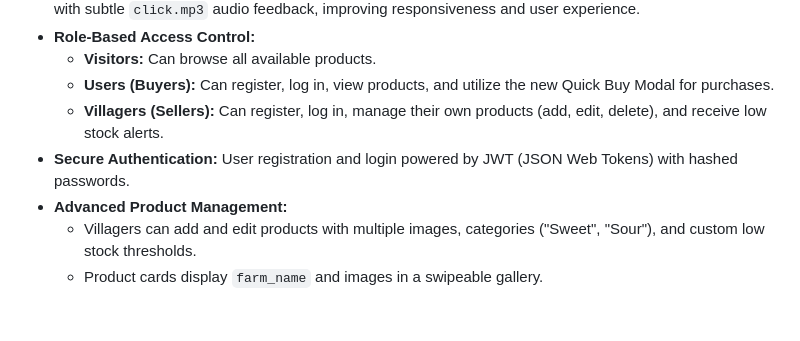
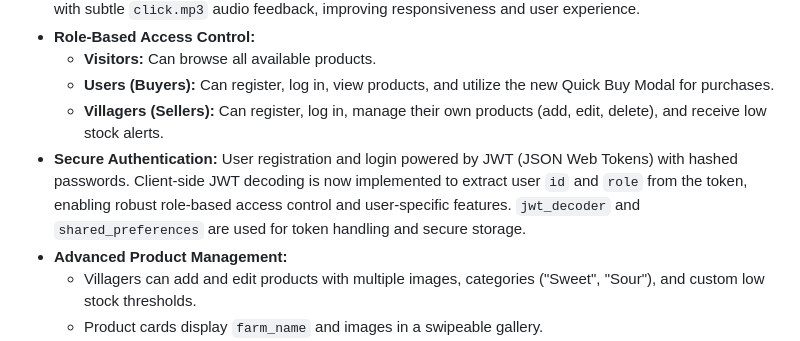
Before and after one commit to InwSaKodBeiw007/Lung-Chaing-Farm, a Markdown page: README.md, the part around the change. GitHub-like rendering; blank space fills up the shorter version.

Commit message:
docs: Update README and GEMINI for JWT changes and new user management.

```diff
--- a/README.md
+++ b/README.md
@@ -14,7 +14,7 @@ This is the frontend Flutter application for the Lung Chaing Farm marketplace. I
     *   **Visitors:** Can browse all available products.
     *   **Users (Buyers):** Can register, log in, view products, and utilize the new Quick Buy Modal for purchases.
     *   **Villagers (Sellers):** Can register, log in, manage their own products (add, edit, delete), and receive low stock alerts.
-*   **Secure Authentication:** User registration and login powered by JWT (JSON Web Tokens) with hashed passwords.
+*   **Secure Authentication:** User registration and login powered by JWT (JSON Web Tokens) with hashed passwords. Client-side JWT decoding is now implemented to extract user `id` and `role` from the token, enabling robust role-based access control and user-specific features. `jwt_decoder` and `shared_preferences` are used for token handling and secure storage.
 *   **Advanced Product Management:**
     *   Villagers can add and edit products with multiple images, categories ("Sweet", "Sour"), and custom low stock thresholds.
     *   Product cards display `farm_name` and images in a swipeable gallery.
```
Also changed, not shown: GEMINI.md (+5 -5 lines).
